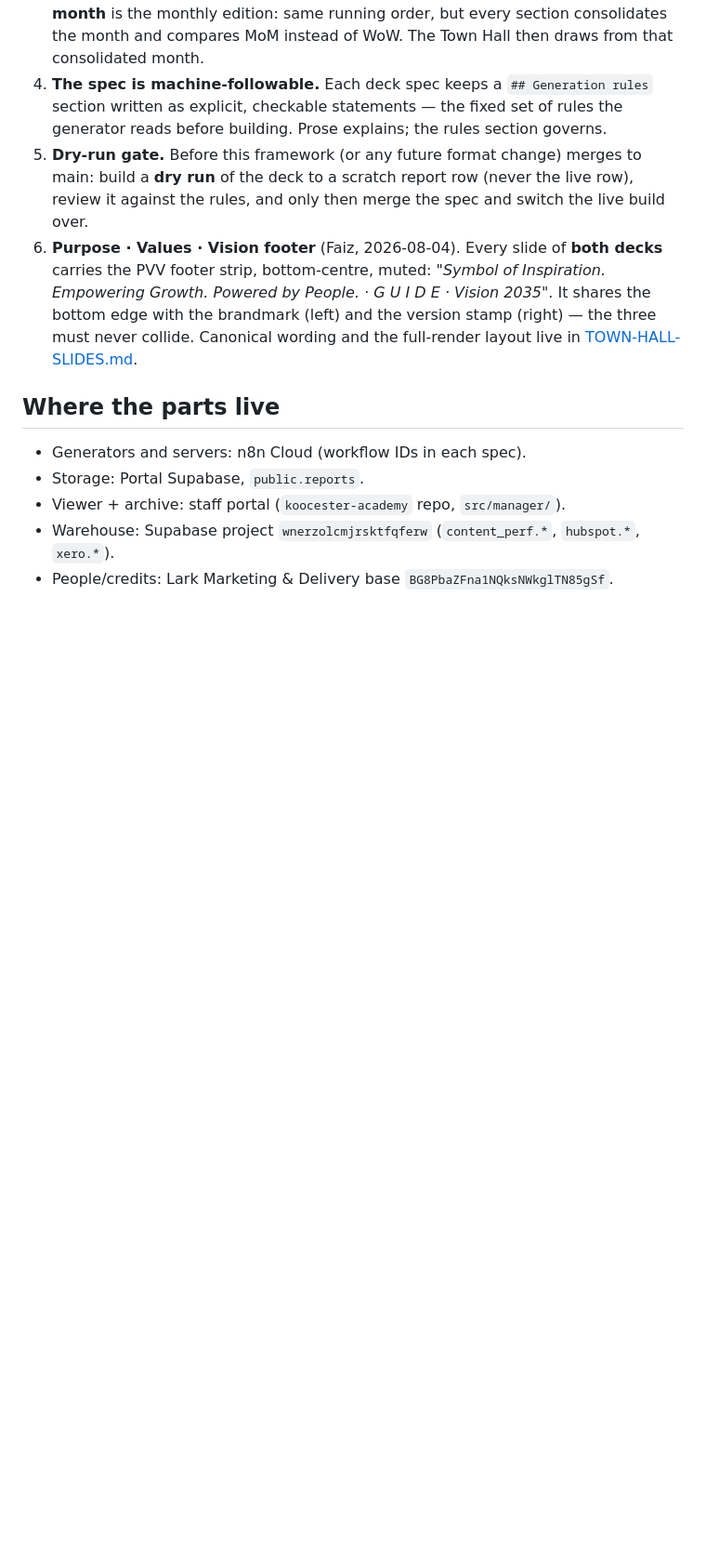
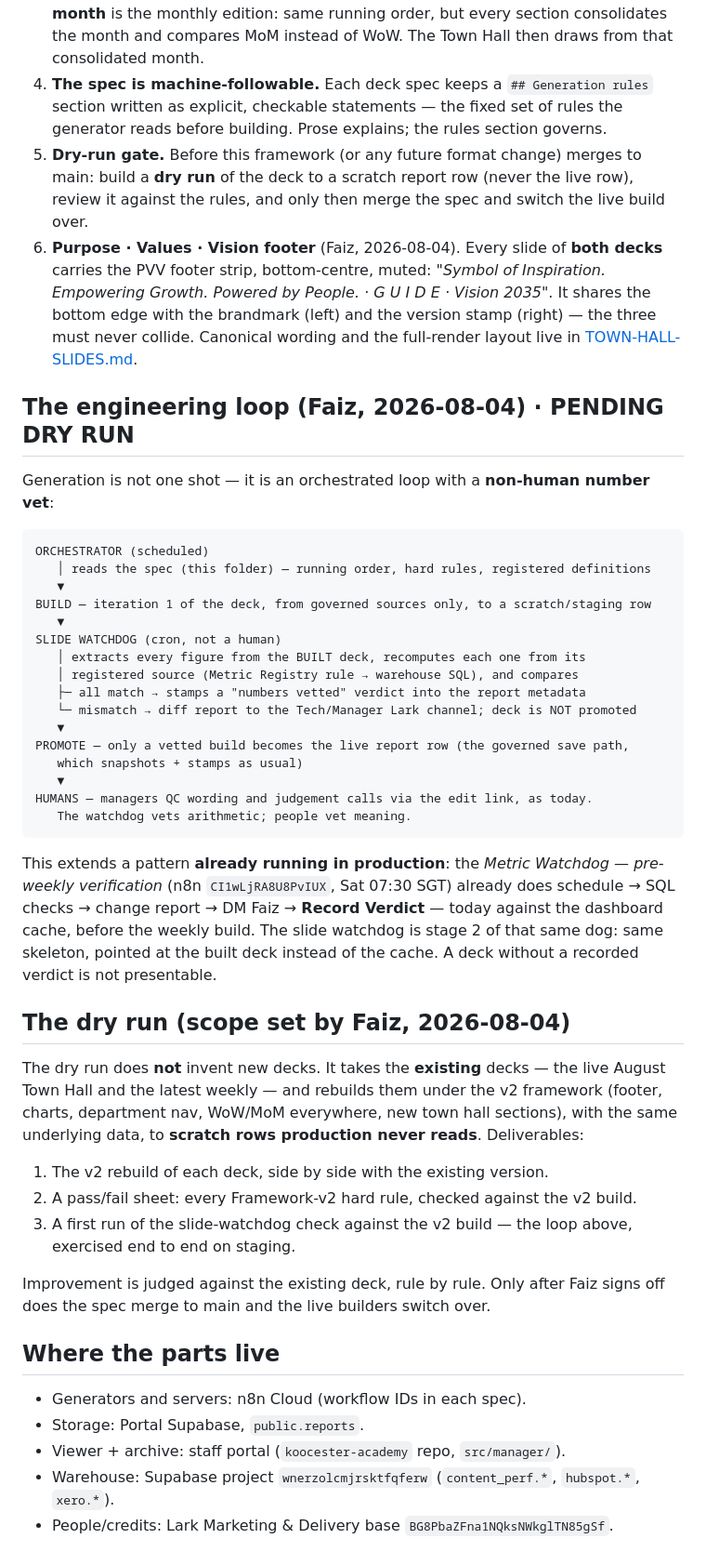
Before and after one commit to koocester/MarketingAndDelivery, a Markdown page: docs/decks/README.md, the part around the change. Shown at 93% size. GitHub-like rendering; blank space fills up the shorter version.

Commit message:
docs(decks): the engineering loop - orchestrator + non-human number vet + dry-run scope
Faiz's requirement: generation is an orchestrated loop, not one shot. First
iteration is built to staging, then a SLIDE WATCHDOG - a cron, not a human -
extracts every figure from the built deck, recomputes it from its registered
source, and either stamps a "numbers vetted" verdict into the report metadata
or files a diff report and blocks promotion. Only vetted builds reach the live
row. Humans QC wording and judgement via the edit link; the dog vets
arithmetic.

Not invented from scratch: this is stage 2 of the Metric Watchdog already in
production (n8n CI1wLjRA8U8PvIUX, Sat 07:30 - schedule, SQL checks, change
report, DM, Record Verdict), pointed at the built deck instead of the
dashboard cache.

Dry-run scope pinned per Faiz: no new decks - rebuild the EXISTING August
town hall and latest weekly under v2 to scratch rows, side by side with the
current versions, plus a rule-by-rule pass/fail sheet and a first end-to-end
run of the watchdog check on staging.

Co-Authored-By: Claude Fable 5 <noreply@anthropic.com>

````diff
--- a/docs/decks/README.md
+++ b/docs/decks/README.md
@@ -81,6 +81,51 @@ rules must pass and be reviewed before this section becomes binding (see Dry-run
    three must never collide. Canonical wording and the full-render layout live in
    [TOWN-HALL-SLIDES.md](TOWN-HALL-SLIDES.md).
 
+## The engineering loop (Faiz, 2026-08-04) · **PENDING DRY RUN**
+
+Generation is not one shot — it is an orchestrated loop with a **non-human number vet**:
+
+```
+ORCHESTRATOR (scheduled)
+   │ reads the spec (this folder) — running order, hard rules, registered definitions
+   ▼
+BUILD — iteration 1 of the deck, from governed sources only, to a scratch/staging row
+   ▼
+SLIDE WATCHDOG (cron, not a human)
+   │ extracts every figure from the BUILT deck, recomputes each one from its
+   │ registered source (Metric Registry rule → warehouse SQL), and compares
+   ├─ all match → stamps a "numbers vetted" verdict into the report metadata
+   └─ mismatch → diff report to the Tech/Manager Lark channel; deck is NOT promoted
+   ▼
+PROMOTE — only a vetted build becomes the live report row (the governed save path,
+   which snapshots + stamps as usual)
+   ▼
+HUMANS — managers QC wording and judgement calls via the edit link, as today.
+   The watchdog vets arithmetic; people vet meaning.
+```
+
+This extends a pattern **already running in production**: the *Metric Watchdog —
+pre-weekly verification* (n8n `CI1wLjRA8U8PvIUX`, Sat 07:30 SGT) already does
+schedule → SQL checks → change report → DM Faiz → **Record Verdict** — today against the
+dashboard cache, before the weekly build. The slide watchdog is stage 2 of that same dog:
+same skeleton, pointed at the built deck instead of the cache. A deck without a recorded
+verdict is not presentable.
+
+## The dry run (scope set by Faiz, 2026-08-04)
+
+The dry run does **not** invent new decks. It takes the **existing** decks — the live August
+Town Hall and the latest weekly — and rebuilds them under the v2 framework (footer, charts,
+department nav, WoW/MoM everywhere, new town hall sections), with the same underlying data,
+to **scratch rows production never reads**. Deliverables:
+
+1. The v2 rebuild of each deck, side by side with the existing version.
+2. A pass/fail sheet: every Framework-v2 hard rule, checked against the v2 build.
+3. A first run of the slide-watchdog check against the v2 build — the loop above, exercised
+   end to end on staging.
+
+Improvement is judged against the existing deck, rule by rule. Only after Faiz signs off does
+the spec merge to main and the live builders switch over.
+
 ## Where the parts live
 
 - Generators and servers: n8n Cloud (workflow IDs in each spec).
````
